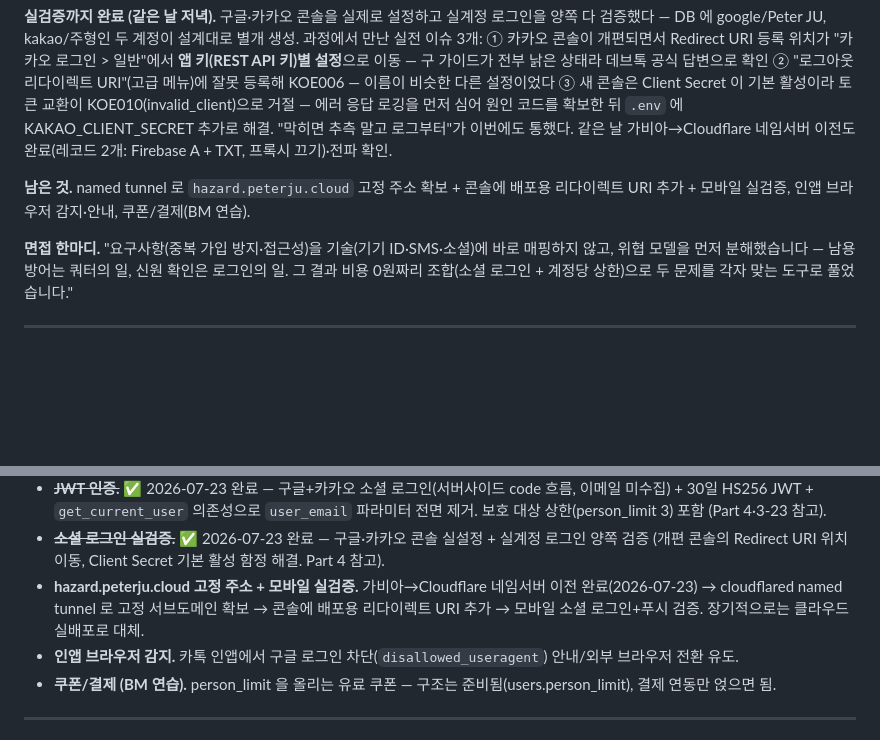
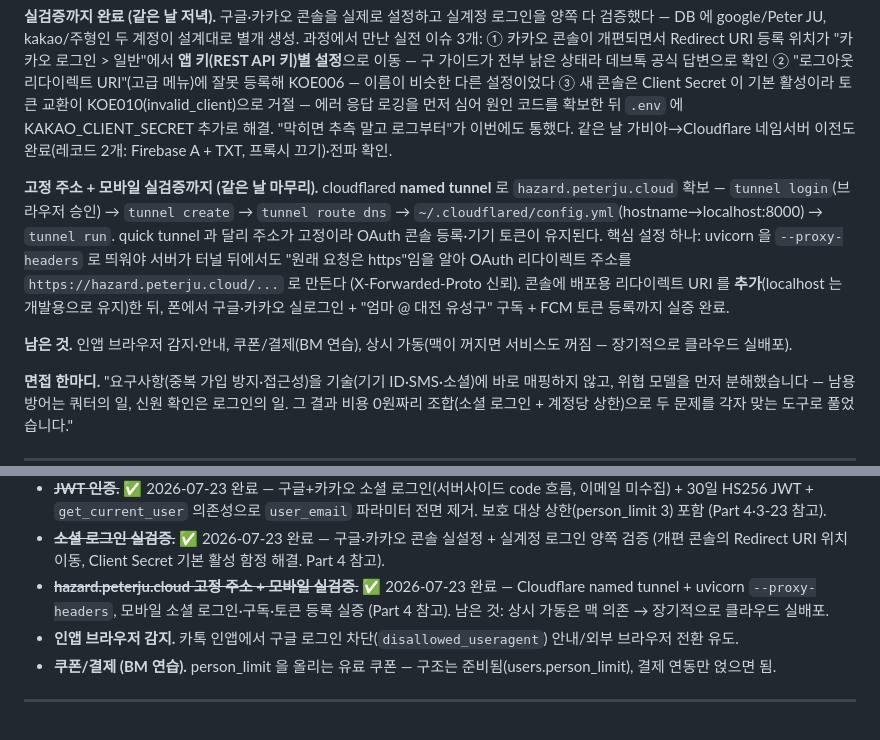
Before and after one commit to hyeonginju/hazard_fighter, a Markdown page: docs/dev-learning-notes.md, 2 parts joined by grey strips. Rendered like a GitHub page; blank space fills up the shorter version.

```diff
--- a/docs/dev-learning-notes.md
+++ b/docs/dev-learning-notes.md
@@ -890,7 +890,9 @@ ai_risk_logs 에 같은 근거 문장이 반복된 것으로 캐시 작동도
 
 **실검증까지 완료 (같은 날 저녁).** 구글·카카오 콘솔을 실제로 설정하고 실계정 로그인을 양쪽 다 검증했다 — DB 에 google/Peter JU, kakao/주형인 두 계정이 설계대로 별개 생성. 과정에서 만난 실전 이슈 3개: ① 카카오 콘솔이 개편되면서 Redirect URI 등록 위치가 "카카오 로그인 > 일반"에서 **앱 키(REST API 키)별 설정**으로 이동 — 구 가이드가 전부 낡은 상태라 데브톡 공식 답변으로 확인 ② "로그아웃 리다이렉트 URI"(고급 메뉴)에 잘못 등록해 KOE006 — 이름이 비슷한 다른 설정이었다 ③ 새 콘솔은 Client Secret 이 기본 활성이라 토큰 교환이 KOE010(invalid_client)으로 거절 — 에러 응답 로깅을 먼저 심어 원인 코드를 확보한 뒤 `.env` 에 KAKAO_CLIENT_SECRET 추가로 해결. "막히면 추측 말고 로그부터"가 이번에도 통했다. 같은 날 가비아→Cloudflare 네임서버 이전도 완료(레코드 2개: Firebase A + TXT, 프록시 끄기)·전파 확인.
 
-**남은 것.** named tunnel 로 `hazard.peterju.cloud` 고정 주소 확보 + 콘솔에 배포용 리다이렉트 URI 추가 + 모바일 실검증, 인앱 브라우저 감지·안내, 쿠폰/결제(BM 연습).
+**고정 주소 + 모바일 실검증까지 (같은 날 마무리).** cloudflared **named tunnel** 로 `hazard.peterju.cloud` 확보 — `tunnel login`(브라우저 승인) → `tunnel create` → `tunnel route dns` → `~/.cloudflared/config.yml`(hostname→localhost:8000) → `tunnel run`. quick tunnel 과 달리 주소가 고정이라 OAuth 콘솔 등록·기기 토큰이 유지된다. 핵심 설정 하나: uvicorn 을 `--proxy-headers` 로 띄워야 서버가 터널 뒤에서도 "원래 요청은 https"임을 알아 OAuth 리다이렉트 주소를 `https://hazard.peterju.cloud/...` 로 만든다 (X-Forwarded-Proto 신뢰). 콘솔에 배포용 리다이렉트 URI 를 **추가**(localhost 는 개발용으로 유지)한 뒤, 폰에서 구글·카카오 실로그인 + "엄마 @ 대전 유성구" 구독 + FCM 토큰 등록까지 실증 완료.
+
+**남은 것.** 인앱 브라우저 감지·안내, 쿠폰/결제(BM 연습), 상시 가동(맥이 꺼지면 서비스도 꺼짐 — 장기적으로 클라우드 실배포).
 
 **면접 한마디.** "요구사항(중복 가입 방지·접근성)을 기술(기기 ID·SMS·소셜)에 바로 매핑하지 않고, 위협 모델을 먼저 분해했습니다 — 남용 방어는 쿼터의 일, 신원 확인은 로그인의 일. 그 결과 비용 0원짜리 조합(소셜 로그인 + 계정당 상한)으로 두 문제를 각자 맞는 도구로 풀었습니다."
 
@@ -915,7 +917,7 @@ ai_risk_logs 에 같은 근거 문장이 반복된 것으로 캐시 작동도
 - ~~**FCM 웹푸시** 실제 발송~~ ✅ 2026-07-22 완료 — 생성/발송 분리 dispatch + v1 서비스계정 OAuth2, 미설정 시 mock. config도 `fcm_project_id`/`fcm_credentials_file`로 교체 (Part 4·3-20 참고). **남은 것**: 실제 서비스계정 JSON 발급 후 실기기 발송 검증, webpush 옵션(아이콘·클릭 시 열 URL) 세분화.
 - ~~**JWT 인증.**~~ ✅ 2026-07-23 완료 — 구글+카카오 소셜 로그인(서버사이드 code 흐름, 이메일 미수집) + 30일 HS256 JWT + `get_current_user` 의존성으로 `user_email` 파라미터 전면 제거. 보호 대상 상한(person_limit 3) 포함 (Part 4·3-23 참고).
 - ~~**소셜 로그인 실검증.**~~ ✅ 2026-07-23 완료 — 구글·카카오 콘솔 실설정 + 실계정 로그인 양쪽 검증 (개편 콘솔의 Redirect URI 위치 이동, Client Secret 기본 활성 함정 해결. Part 4 참고).
-- **hazard.peterju.cloud 고정 주소 + 모바일 실검증.** 가비아→Cloudflare 네임서버 이전 완료(2026-07-23) → cloudflared named tunnel 로 고정 서브도메인 확보 → 콘솔에 배포용 리다이렉트 URI 추가 → 모바일 소셜 로그인+푸시 검증. 장기적으로는 클라우드 실배포로 대체.
+- ~~**hazard.peterju.cloud 고정 주소 + 모바일 실검증.**~~ ✅ 2026-07-23 완료 — Cloudflare named tunnel + uvicorn `--proxy-headers`, 모바일 소셜 로그인·구독·토큰 등록 실증 (Part 4 참고). 남은 것: 상시 가동은 맥 의존 → 장기적으로 클라우드 실배포.
 - **인앱 브라우저 감지.** 카톡 인앱에서 구글 로그인 차단(`disallowed_useragent`) 안내/외부 브라우저 전환 유도.
 - **쿠폰/결제 (BM 연습).** person_limit 을 올리는 유료 쿠폰 — 구조는 준비됨(users.person_limit), 결제 연동만 얹으면 됨.
 
```
Also changed, not shown: CLAUDE.md (+4 -3 lines), README.md (+3 -1 lines).
